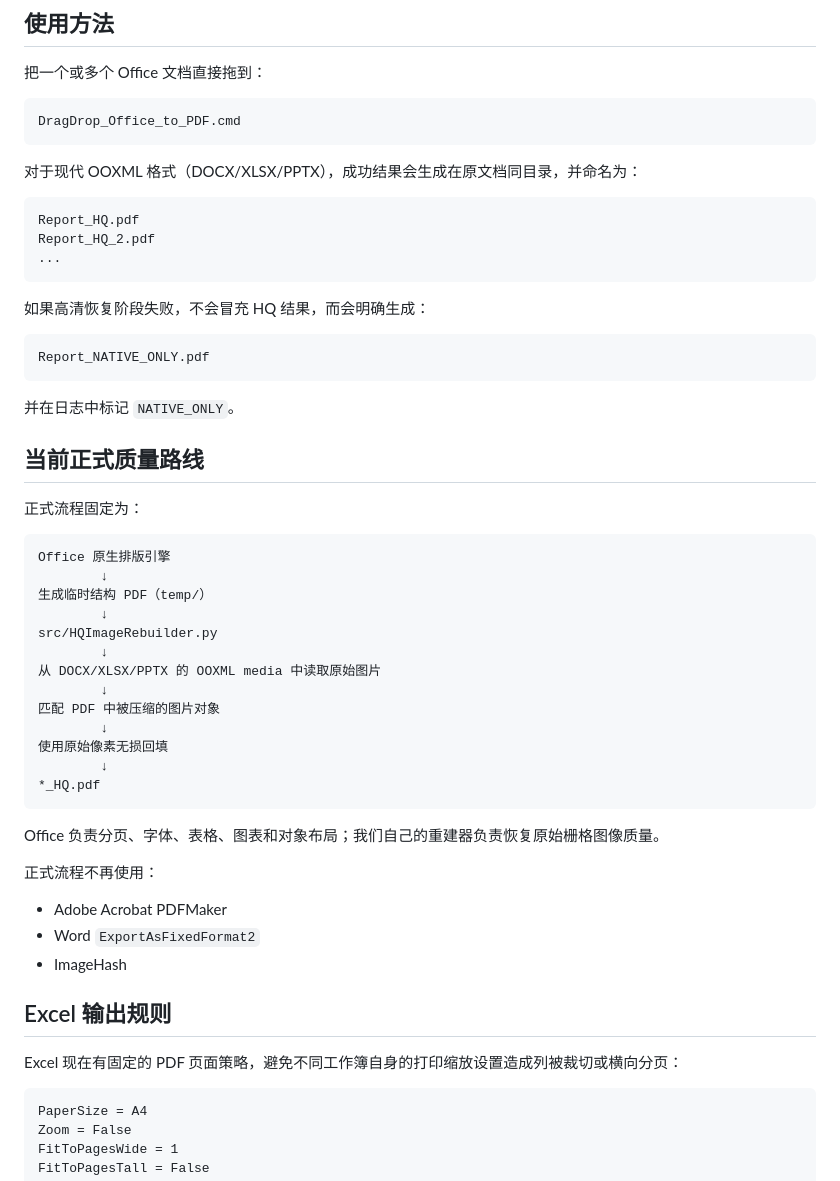
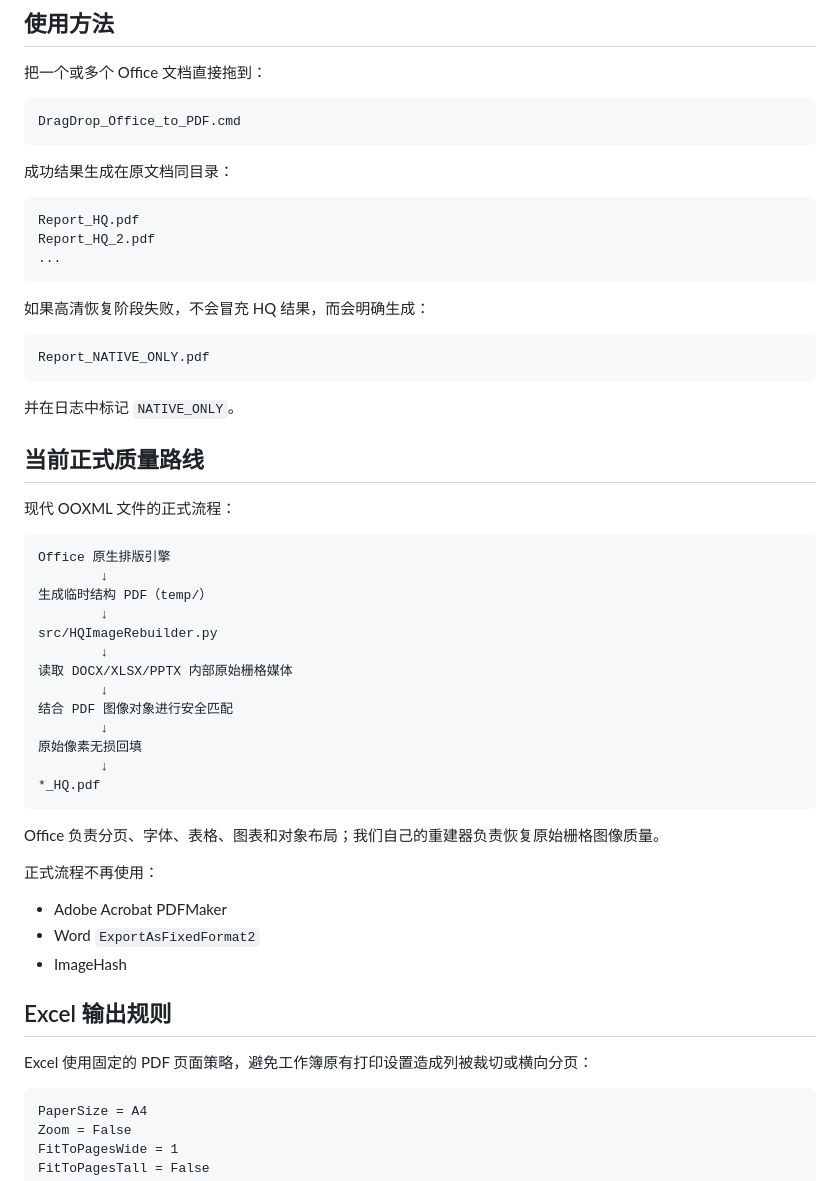
Before and after one commit to Andrew-Hello/My_Test, a Markdown page: Office_HQ_PDF_Converter/README.md, the part around one of its changes. GitHub-like rendering.

````diff
--- a/Office_HQ_PDF_Converter/README.md
+++ b/Office_HQ_PDF_Converter/README.md
@@ -16,7 +16,7 @@ Windows + Microsoft Office 桌面版的高保真 Office → PDF 转换工具。
 DragDrop_Office_to_PDF.cmd
 ```
 
-对于现代 OOXML 格式（DOCX/XLSX/PPTX），成功结果会生成在原文档同目录，并命名为：
+成功结果生成在原文档同目录：
 
 ```text
 Report_HQ.pdf
@@ -34,7 +34,7 @@ Report_NATIVE_ONLY.pdf
 
 ## 当前正式质量路线
 
-正式流程固定为：
+现代 OOXML 文件的正式流程：
 
 ```text
 Office 原生排版引擎
@@ -43,11 +43,11 @@ Office 原生排版引擎
         ↓
 src/HQImageRebuilder.py
         ↓
-从 DOCX/XLSX/PPTX 的 OOXML media 中读取原始图片
+读取 DOCX/XLSX/PPTX 内部原始栅格媒体
         ↓
-匹配 PDF 中被压缩的图片对象
+结合 PDF 图像对象进行安全匹配
         ↓
-使用原始像素无损回填
+原始像素无损回填
         ↓
 *_HQ.pdf
 ```
@@ -62,7 +62,7 @@ Office 负责分页、字体、表格、图表和对象布局；我们自己的
 
 ## Excel 输出规则
 
-Excel 现在有固定的 PDF 页面策略，避免不同工作簿自身的打印缩放设置造成列被裁切或横向分页：
+Excel 使用固定的 PDF 页面策略，避免工作簿原有打印设置造成列被裁切或横向分页：
 
 ```text
 PaperSize = A4
````
Also changed, not shown: other parts of Office_HQ_PDF_Converter/README.md (+87 -16 lines).
